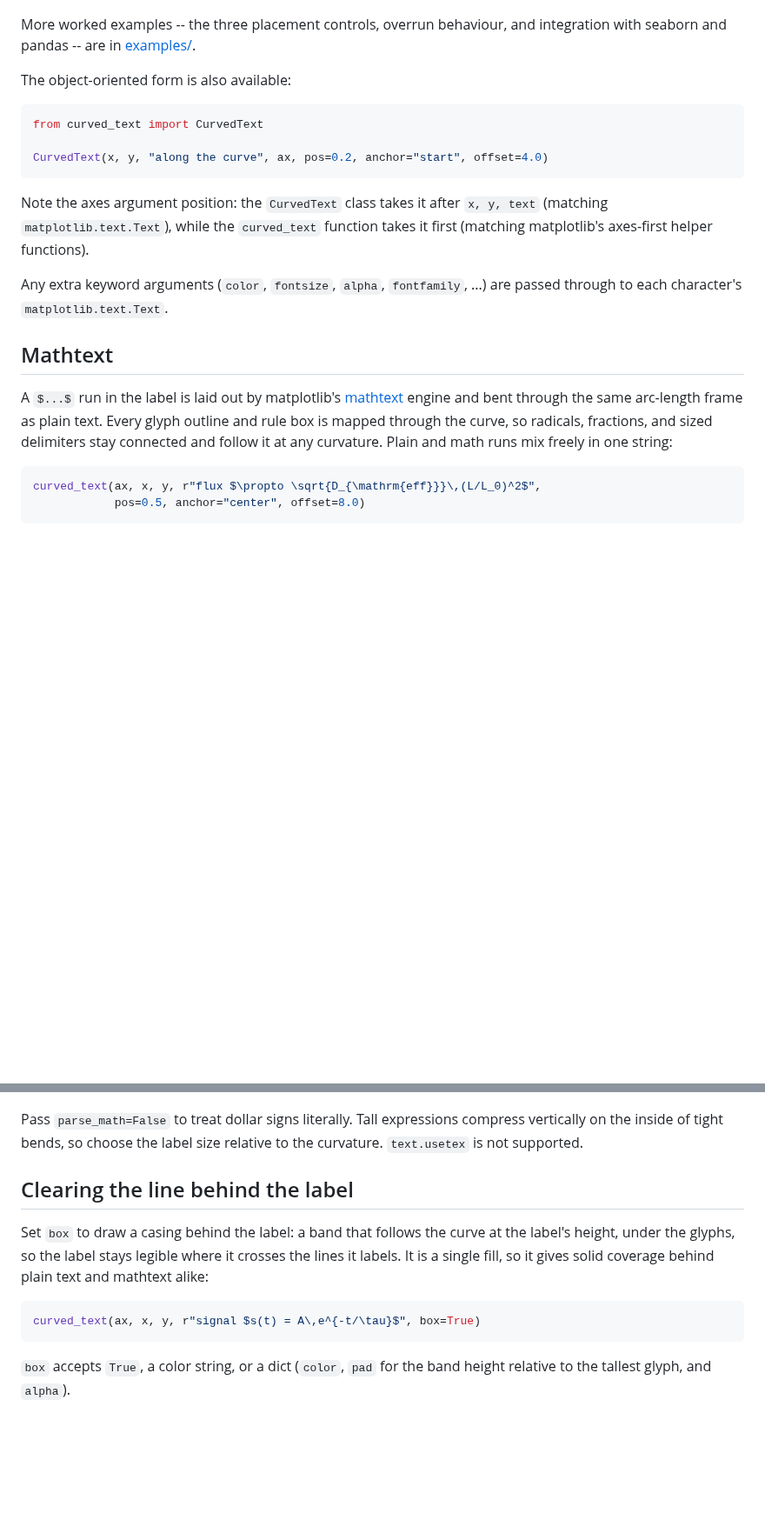
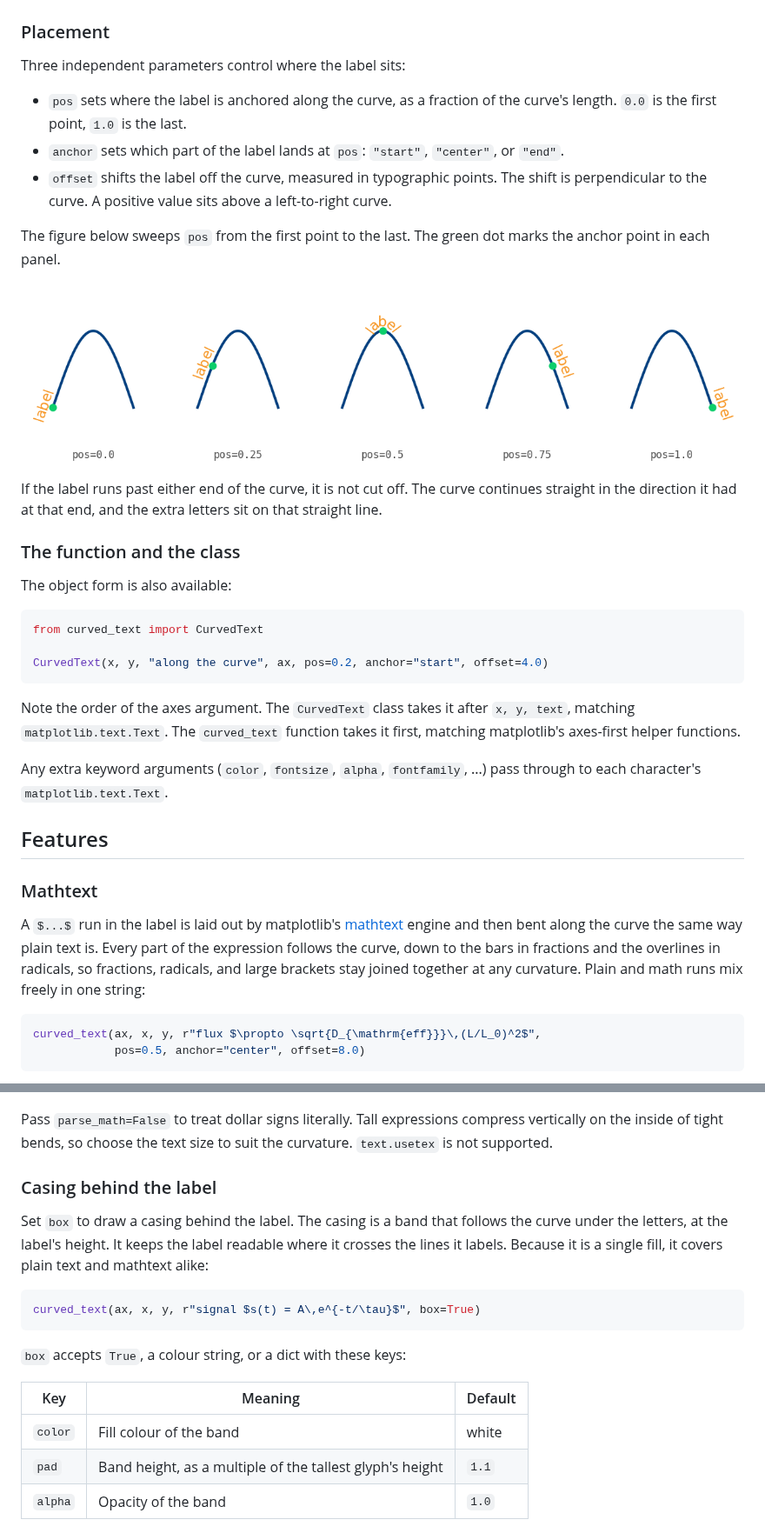
Before and after one commit to thiebes/curved-text, a Markdown page: README.md, 2 parts joined by grey strips. Shown at 87% size. Drawn GitHub-style; blank space fills up the shorter version.

````diff
--- a/README.md
+++ b/README.md
@@ -62,10 +55,30 @@ plt.show()
 
 ![A label following a sine wave](https://raw.githubusercontent.com/thiebes/curved-text/main/examples/images/02_sine_hello.png)
 
-More worked examples -- the three placement controls, overrun behaviour, and
-integration with seaborn and pandas -- are in [examples/](examples/README.md).
+### Placement
 
-The object-oriented form is also available:
+Three independent parameters control where the label sits:
+
+- `pos` sets where the label is anchored along the curve, as a fraction of the
+  curve's length. `0.0` is the first point, `1.0` is the last.
+- `anchor` sets which part of the label lands at `pos`: `"start"`, `"center"`,
+  or `"end"`.
+- `offset` shifts the label off the curve, measured in typographic points. The
+  shift is perpendicular to the curve. A positive value sits above a
+  left-to-right curve.
+
+The figure below sweeps `pos` from the first point to the last. The green dot
+marks the anchor point in each panel.
+
+![A label at five positions along a curve](https://raw.githubusercontent.com/thiebes/curved-text/main/examples/images/03_pos_sweep.png)
+
+If the label runs past either end of the curve, it is not cut off. The curve
+continues straight in the direction it had at that end, and the extra letters
+sit on that straight line.
+
+### The function and the class
+
+The object form is also available:
 
 ```python
 from curved_text import CurvedText
@@ -73,21 +86,23 @@ from curved_text import CurvedText
 CurvedText(x, y, "along the curve", ax, pos=0.2, anchor="start", offset=4.0)
 ```
 
-Note the axes argument position: the `CurvedText` class takes it after `x, y,
-text` (matching `matplotlib.text.Text`), while the `curved_text` function takes it
-first (matching matplotlib's axes-first helper functions).
+Note the order of the axes argument. The `CurvedText` class takes it after `x,
+y, text`, matching `matplotlib.text.Text`. The `curved_text` function takes it
+first, matching matplotlib's axes-first helper functions.
 
-Any extra keyword arguments (`color`, `fontsize`, `alpha`, `fontfamily`, ...) are
-passed through to each character's `matplotlib.text.Text`.
+Any extra keyword arguments (`color`, `fontsize`, `alpha`, `fontfamily`, ...)
+pass through to each character's `matplotlib.text.Text`.
 
-## Mathtext
+## Features
+
+### Mathtext
 
 A `$...$` run in the label is laid out by matplotlib's
 [mathtext](https://matplotlib.org/stable/users/explain/text/mathtext.html)
-engine and bent through the same arc-length frame as plain text. Every glyph
-outline and rule box is mapped through the curve, so radicals, fractions, and
-sized delimiters stay connected and follow it at any curvature. Plain and math
-runs mix freely in one string:
+engine and then bent along the curve the same way plain text is. Every part of
+the expression follows the curve, down to the bars in fractions and the
+overlines in radicals, so fractions, radicals, and large brackets stay joined
+together at any curvature. Plain and math runs mix freely in one string:
 
 ```python
 curved_text(ax, x, y, r"flux $\propto \sqrt{D_{\mathrm{eff}}}\,(L/L_0)^2$",
@@ -97,22 +112,27 @@ curved_text(ax, x, y, r"flux $\propto \sqrt{D_{\mathrm{eff}}}\,(L/L_0)^2$",
 ![A mathtext expression following a sine wave](https://raw.githubusercontent.com/thiebes/curved-text/main/examples/images/10_mathtext.png)
 
 Pass `parse_math=False` to treat dollar signs literally. Tall expressions
-compress vertically on the inside of tight bends, so choose the label size
-relative to the curvature. `text.usetex` is not supported.
+compress vertically on the inside of tight bends, so choose the text size to
+suit the curvature. `text.usetex` is not supported.
 
-## Clearing the line behind the label
+### Casing behind the label
 
-Set `box` to draw a casing behind the label: a band that follows the curve at
-the label's height, under the glyphs, so the label stays legible where it
-crosses the lines it labels. It is a single fill, so it gives solid coverage
-behind plain text and mathtext alike:
+Set `box` to draw a casing behind the label. The casing is a band that follows
+the curve under the letters, at the label's height. It keeps the label readable
+where it crosses the lines it labels. Because it is a single fill, it covers
+plain text and mathtext alike:
 
 ```python
 curved_text(ax, x, y, r"signal $s(t) = A\,e^{-t/\tau}$", box=True)
 ```
 
-`box` accepts `True`, a color string, or a dict (`color`, `pad` for the band
-height relative to the tallest glyph, and `alpha`).
+`box` accepts `True`, a colour string, or a dict with these keys:
+
+| Key | Meaning | Default |
+| ------- | ------------- | ------------- |
+| `color` | Fill colour of the band | white |
+| `pad` | Band height, as a multiple of the tallest glyph's height | `1.1` |
+| `alpha` | Opacity of the band | `1.0` |
 
 ![A label cleared from the lines it crosses by a white casing](https://raw.githubusercontent.com/thiebes/curved-text/main/examples/images/11_box.png)
 
````
Also changed, not shown: other parts of README.md (+92 -44 lines), CODE_OF_CONDUCT.md (added, +83 -0 lines), CONTRIBUTING.md (added, +98 -0 lines), docs/api.md (added, +14 -0 lines), docs/index.md (added, +13 -0 lines), examples/README.md (+15 -1 lines), examples/images/09_seaborn_pandas.png (added), examples/images/12_box_vs_stroke.png (added), 10 other files.
